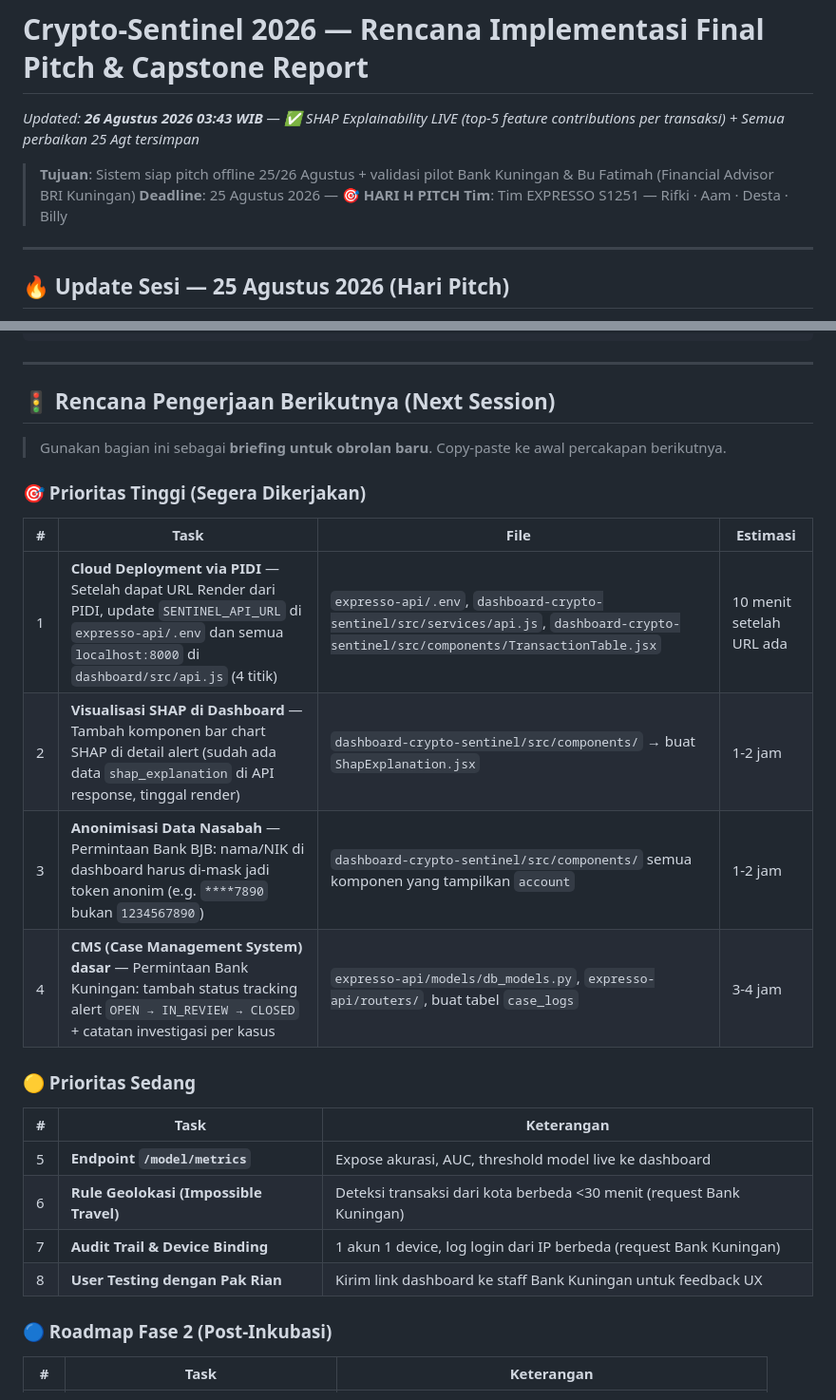
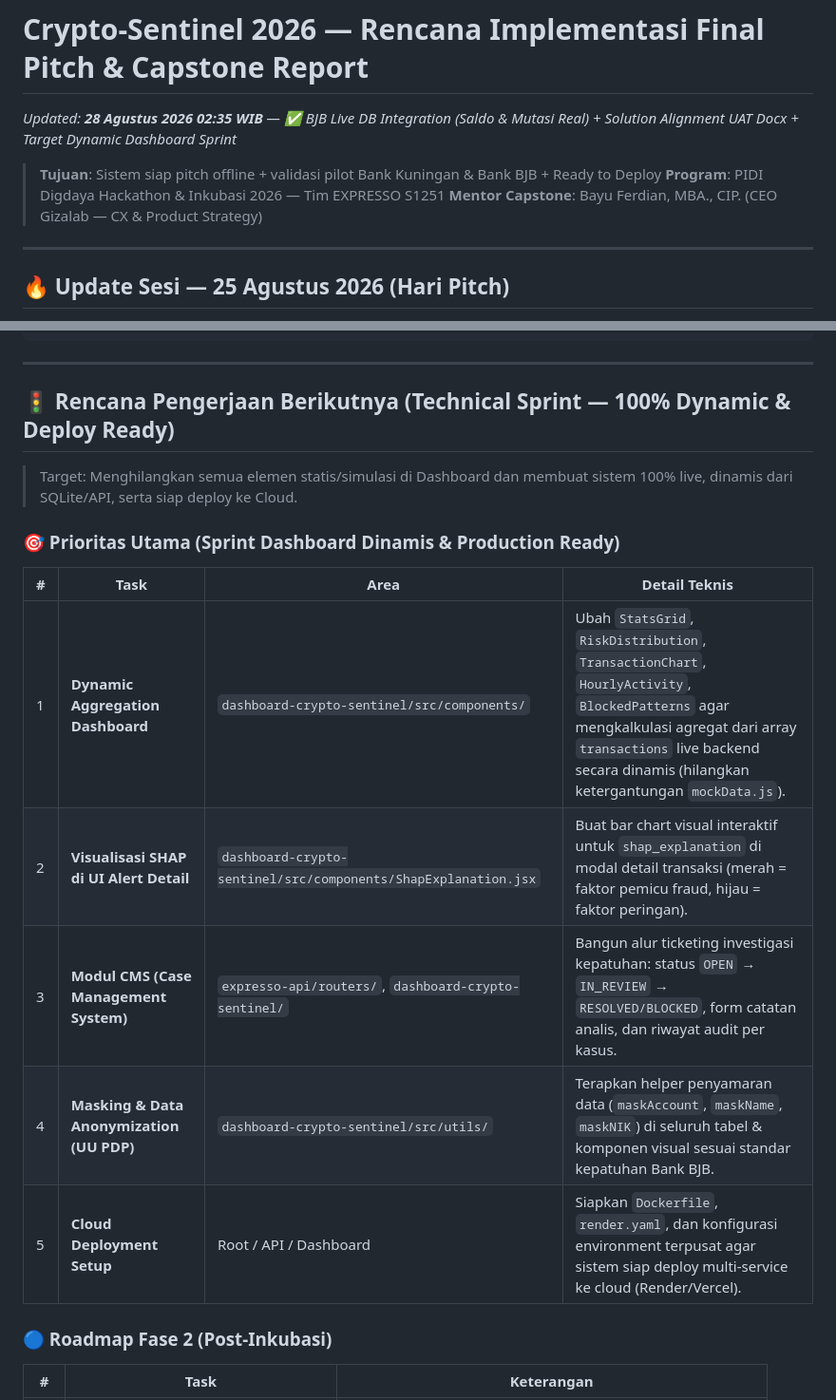
Before and after one commit to RifkiF00/crypto-sentinel-2026, a Markdown page: docs/project_progress_report.md, 2 parts joined by grey strips. Shown at 95% size. Rendered like a GitHub page.

Commit message:
docs: update progress report with dynamic dashboard technical sprint tasks & latest progress

```diff
--- a/docs/project_progress_report.md
+++ b/docs/project_progress_report.md
@@ -1,9 +1,9 @@
 # Crypto-Sentinel 2026 — Rencana Implementasi Final Pitch & Capstone Report
-*Updated: **26 Agustus 2026 03:43 WIB** — ✅ SHAP Explainability LIVE (top-5 feature contributions per transaksi) + Semua perbaikan 25 Agt tersimpan*
+*Updated: **28 Agustus 2026 02:35 WIB** — ✅ BJB Live DB Integration (Saldo & Mutasi Real) + Solution Alignment UAT Docx + Target Dynamic Dashboard Sprint*
 
-> **Tujuan**: Sistem siap pitch offline 25/26 Agustus + validasi pilot Bank Kuningan & Bu Fatimah (Financial Advisor BRI Kuningan)
-> **Deadline**: 25 Agustus 2026 — **🎯 HARI H PITCH**
-> **Tim**: Tim EXPRESSO S1251 — Rifki · Aam · Desta · Billy
+> **Tujuan**: Sistem siap pitch offline + validasi pilot Bank Kuningan & Bank BJB + Ready to Deploy
+> **Program**: PIDI Digdaya Hackathon & Inkubasi 2026 — Tim EXPRESSO S1251
+> **Mentor Capstone**: Bayu Ferdian, MBA., CIP. (CEO Gizalab — CX & Product Strategy)
 
 ---
 
@@ -56,27 +58,19 @@ Sekarang:
 
 ---
 
-## 🚦 Rencana Pengerjaan Berikutnya (Next Session)
+## 🚦 Rencana Pengerjaan Berikutnya (Technical Sprint — 100% Dynamic & Deploy Ready)
 
-> Gunakan bagian ini sebagai **briefing untuk obrolan baru**. Copy-paste ke awal percakapan berikutnya.
+> Target: Menghilangkan semua elemen statis/simulasi di Dashboard dan membuat sistem 100% live, dinamis dari SQLite/API, serta siap deploy ke Cloud.
 
-### 🎯 Prioritas Tinggi (Segera Dikerjakan)
+### 🎯 Prioritas Utama (Sprint Dashboard Dinamis & Production Ready)
 
-| # | Task | File | Estimasi |
+| # | Task | Area | Detail Teknis |
 |---|---|---|---|
-| 1 | **Cloud Deployment via PIDI** — Setelah dapat URL Render dari PIDI, update `SENTINEL_API_URL` di `expresso-api/.env` dan semua `localhost:8000` di `dashboard/src/api.js` (4 titik) | `expresso-api/.env`, `dashboard-crypto-sentinel/src/services/api.js`, `dashboard-crypto-sentinel/src/components/TransactionTable.jsx` | 10 menit setelah URL ada |
-| 2 | **Visualisasi SHAP di Dashboard** — Tambah komponen bar chart SHAP di detail alert (sudah ada data `shap_explanation` di API response, tinggal render) | `dashboard-crypto-sentinel/src/components/` → buat `ShapExplanation.jsx` | 1-2 jam |
-| 3 | **Anonimisasi Data Nasabah** — Permintaan Bank BJB: nama/NIK di dashboard harus di-mask jadi token anonim (e.g. `****7890` bukan `1234567890`) | `dashboard-crypto-sentinel/src/components/` semua komponen yang tampilkan `account` | 1-2 jam |
-| 4 | **CMS (Case Management System) dasar** — Permintaan Bank Kuningan: tambah status tracking alert `OPEN → IN_REVIEW → CLOSED` + catatan investigasi per kasus | `expresso-api/models/db_models.py`, `expresso-api/routers/`, buat tabel `case_logs` | 3-4 jam |
-
-### 🟡 Prioritas Sedang
-
-| # | Task | Keterangan |
-|---|---|---|
-| 5 | **Endpoint `/model/metrics`** | Expose akurasi, AUC, threshold model live ke dashboard |
-| 6 | **Rule Geolokasi (Impossible Travel)** | Deteksi transaksi dari kota berbeda <30 menit (request Bank Kuningan) |
-| 7 | **Audit Trail & Device Binding** | 1 akun 1 device, log login dari IP berbeda (request Bank Kuningan) |
-| 8 | **User Testing dengan Pak Rian** | Kirim link dashboard ke staff Bank Kuningan untuk feedback UX |
+| 1 | **Dynamic Aggregation Dashboard** | `dashboard-crypto-sentinel/src/components/` | Ubah `StatsGrid`, `RiskDistribution`, `TransactionChart`, `HourlyActivity`, `BlockedPatterns` agar mengkalkulasi agregat dari array `transactions` live backend secara dinamis (hilangkan ketergantungan `mockData.js`). |
+| 2 | **Visualisasi SHAP di UI Alert Detail** | `dashboard-crypto-sentinel/src/components/ShapExplanation.jsx` | Buat bar chart visual interaktif untuk `shap_explanation` di modal detail transaksi (merah = faktor pemicu fraud, hijau = faktor peringan). |
+| 3 | **Modul CMS (Case Management System)** | `expresso-api/routers/`, `dashboard-crypto-sentinel/` | Bangun alur ticketing investigasi kepatuhan: status `OPEN` → `IN_REVIEW` → `RESOLVED/BLOCKED`, form catatan analis, dan riwayat audit per kasus. |
+| 4 | **Masking & Data Anonymization (UU PDP)** | `dashboard-crypto-sentinel/src/utils/` | Terapkan helper penyamaran data (`maskAccount`, `maskName`, `maskNIK`) di seluruh tabel & komponen visual sesuai standar kepatuhan Bank BJB. |
+| 5 | **Cloud Deployment Setup** | Root / API / Dashboard | Siapkan `Dockerfile`, `render.yaml`, dan konfigurasi environment terpusat agar sistem siap deploy multi-service ke cloud (Render/Vercel). |
 
 ### 🔵 Roadmap Fase 2 (Post-Inkubasi)
 
```
Also changed, not shown: other parts of docs/project_progress_report.md (+2 -0 lines).
